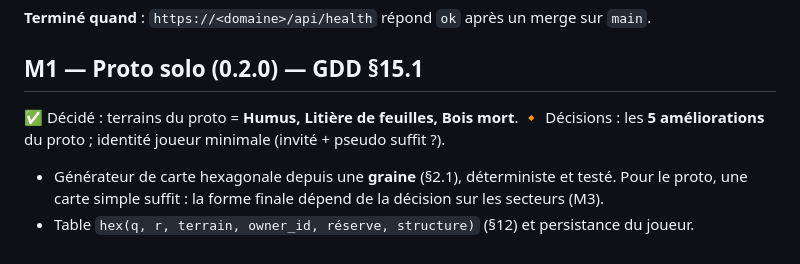
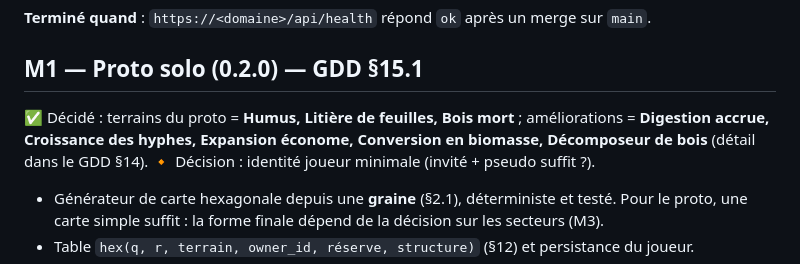
Before and after one commit to Kromiss/Mycelium, a Markdown page: docs/roadmap.md, the part around the change. Drawn GitHub-style.

Commit message:
Record the five proto upgrades in roadmap
Co-Authored-By: Claude Opus 5.5 <noreply@anthropic.com>
Claude-Session: https://claude.ai/code/session_01Fb61TXJ74Ln3MFAMyXMDLy

```diff
--- a/docs/roadmap.md
+++ b/docs/roadmap.md
@@ -37,8 +37,10 @@ des points de départ à équilibrer, centralisés dans `packages/shared`.
 
 ## M1 — Proto solo (0.2.0) — GDD §15.1
 
-✅ Décidé : terrains du proto = **Humus, Litière de feuilles, Bois mort**.
-🔸 Décisions : les **5 améliorations** du proto ; identité joueur minimale (invité + pseudo suffit ?).
+✅ Décidé : terrains du proto = **Humus, Litière de feuilles, Bois mort** ; améliorations = **Digestion
+accrue, Croissance des hyphes, Expansion économe, Conversion en biomasse, Décomposeur de bois**
+(détail dans le GDD §14).
+🔸 Décision : identité joueur minimale (invité + pseudo suffit ?).
 
 - Générateur de carte hexagonale depuis une **graine** (§2.1), déterministe et testé. Pour le proto, une
   carte simple suffit : la forme finale dépend de la décision sur les secteurs (M3).
```
